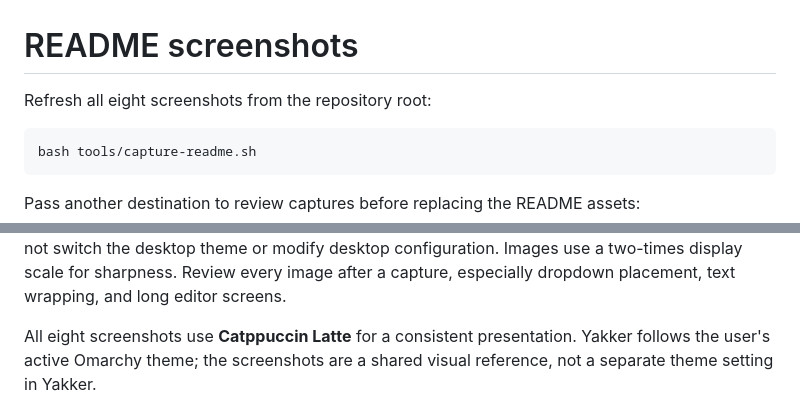
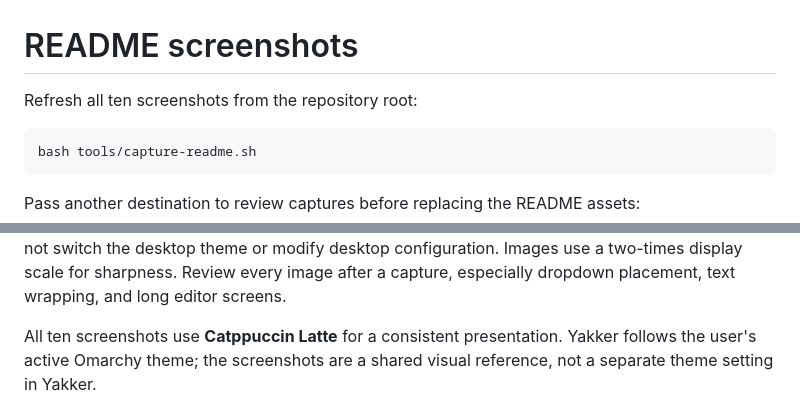
Before and after one commit to joega/yakker, a Markdown page: docs/screenshots.md, 2 parts joined by grey strips. Rendered like a GitHub page.

````diff
--- a/docs/screenshots.md
+++ b/docs/screenshots.md
@@ -1,6 +1,6 @@
 # README screenshots
 
-Refresh all eight screenshots from the repository root:
+Refresh all ten screenshots from the repository root:
 
 ```sh
 bash tools/capture-readme.sh
@@ -22,7 +22,7 @@ desktop theme or modify desktop configuration. Images use a two-times display
 scale for sharpness. Review every image after a capture, especially dropdown
 placement, text wrapping, and long editor screens.
 
-All eight screenshots use **Catppuccin Latte** for a consistent presentation.
+All ten screenshots use **Catppuccin Latte** for a consistent presentation.
 Yakker follows the user's active Omarchy theme; the screenshots are a shared
 visual reference, not a separate theme setting in Yakker.
 
````
Also changed, not shown: README.md (+15 -5 lines), docs/yakker-record-now.png (added), docs/yakker-schedule.png, docs/yakker-schedules.png (added), docs/yakker-settings.png, docs/yakker-storage.png, 6 other files.
